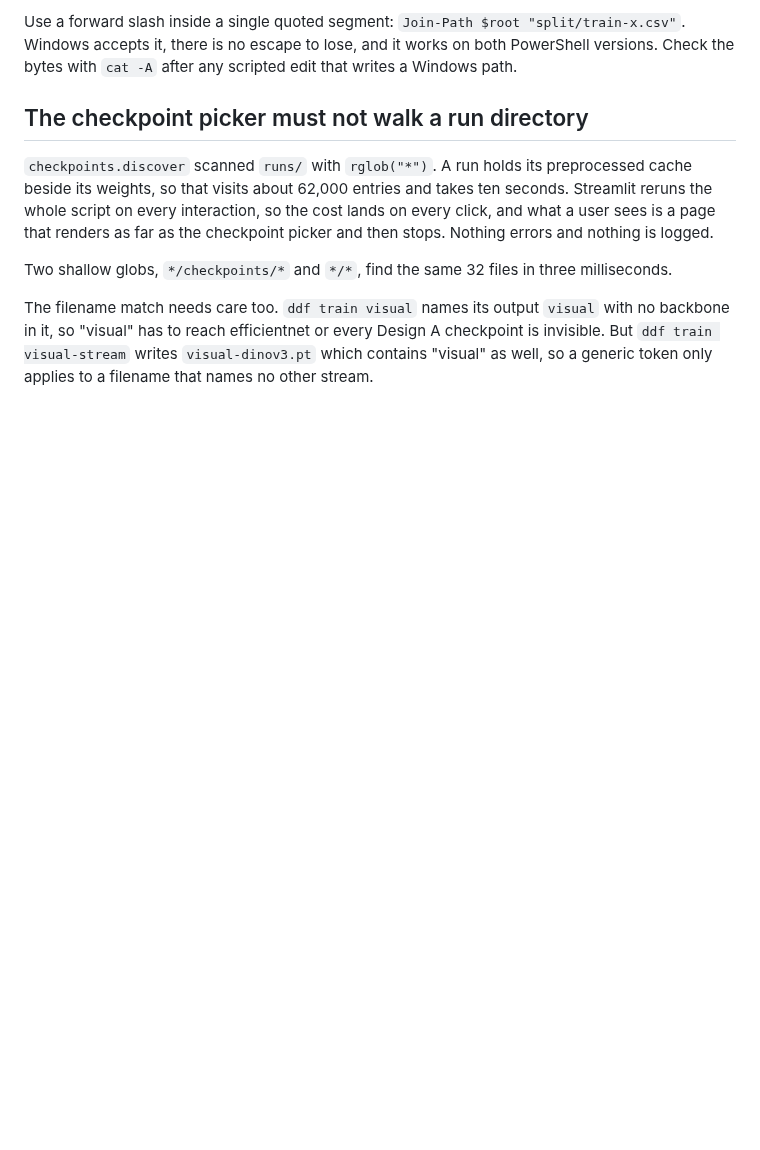
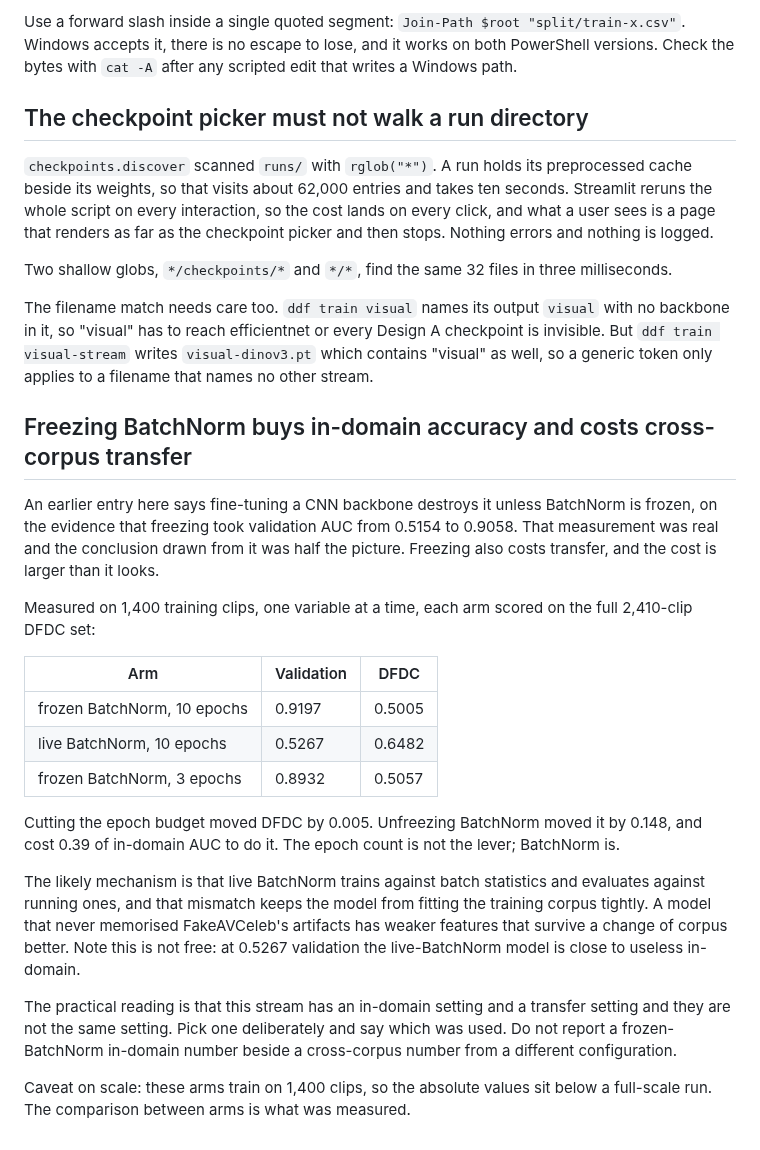
Before and after one commit to vaibhavshiroorkar/deepfake-detection, a Markdown page: docs/obstacles.md, the part around the change. GitHub-like rendering; blank space fills up the shorter version.

Commit message:
Record that freezing BatchNorm trades transfer for in-domain accuracy
obstacles.md said fine-tuning a CNN destroys it unless BatchNorm is frozen, on
the evidence that freezing took validation from 0.5154 to 0.9058. That was half
the picture.

One variable at a time on 1,400 clips, each arm scored on the full DFDC set:

  frozen BatchNorm, 10 epochs   validation 0.9197   DFDC 0.5005
  live   BatchNorm, 10 epochs   validation 0.5267   DFDC 0.6482
  frozen BatchNorm,  3 epochs   validation 0.8932   DFDC 0.5057

Cutting the epoch budget moved DFDC by 0.005. Unfreezing BatchNorm moved it by
0.148 and cost 0.39 of in-domain AUC. The epoch count is not the lever.

This stream has an in-domain setting and a transfer setting and they are not the
same one. The entry now says to pick deliberately and report which was used,
rather than quoting a frozen-BatchNorm in-domain number beside a cross-corpus
number from another configuration.

```diff
--- a/docs/obstacles.md
+++ b/docs/obstacles.md
@@ -588,3 +588,39 @@ with no backbone in it, so "visual" has to reach efficientnet or every Design A
 checkpoint is invisible. But `ddf train visual-stream` writes `visual-dinov3.pt`
 which contains "visual" as well, so a generic token
 only applies to a filename that names no other stream.
+
+## Freezing BatchNorm buys in-domain accuracy and costs cross-corpus transfer
+
+An earlier entry here says fine-tuning a CNN backbone destroys it unless
+BatchNorm is frozen, on the evidence that freezing took validation AUC from
+0.5154 to 0.9058. That measurement was real and the conclusion drawn from it was
+half the picture. Freezing also costs transfer, and the cost is larger than it
+looks.
+
+Measured on 1,400 training clips, one variable at a time, each arm scored on the
+full 2,410-clip DFDC set:
+
+| Arm | Validation | DFDC |
+| --- | --- | --- |
+| frozen BatchNorm, 10 epochs | 0.9197 | 0.5005 |
+| live BatchNorm, 10 epochs | 0.5267 | 0.6482 |
+| frozen BatchNorm, 3 epochs | 0.8932 | 0.5057 |
+
+Cutting the epoch budget moved DFDC by 0.005. Unfreezing BatchNorm moved it by
+0.148, and cost 0.39 of in-domain AUC to do it. The epoch count is not the
+lever; BatchNorm is.
+
+The likely mechanism is that live BatchNorm trains against batch statistics and
+evaluates against running ones, and that mismatch keeps the model from fitting
+the training corpus tightly. A model that never memorised FakeAVCeleb's
+artifacts has weaker features that survive a change of corpus better. Note this
+is not free: at 0.5267 validation the live-BatchNorm model is close to useless
+in-domain.
+
+The practical reading is that this stream has an in-domain setting and a
+transfer setting and they are not the same setting. Pick one deliberately and
+say which was used. Do not report a frozen-BatchNorm in-domain number beside a
+cross-corpus number from a different configuration.
+
+Caveat on scale: these arms train on 1,400 clips, so the absolute values sit
+below a full-scale run. The comparison between arms is what was measured.
```
Also changed, not shown: CHANGELOG.md (+10 -0 lines).
